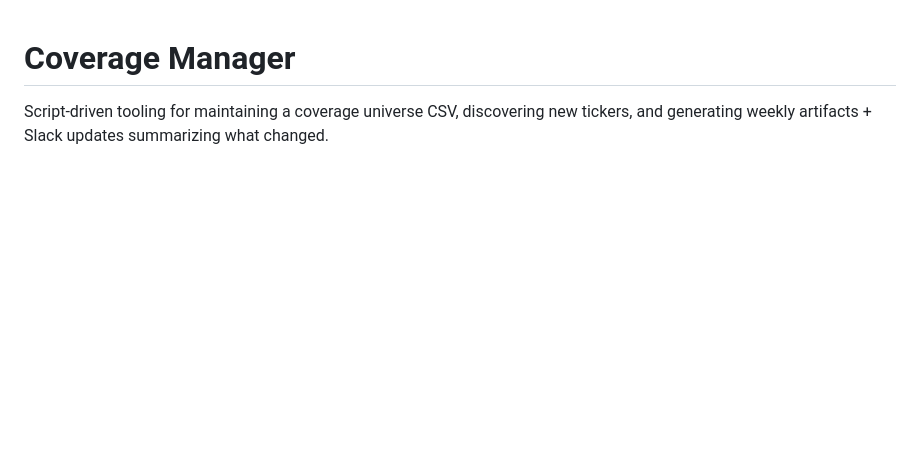
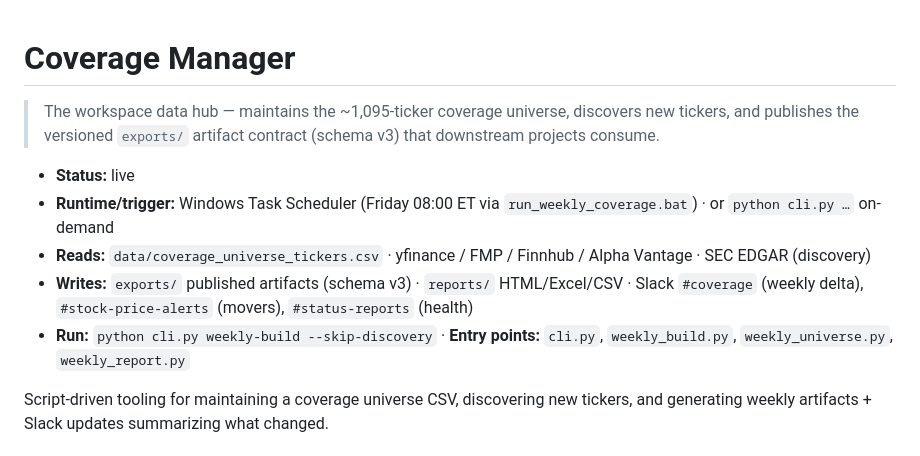
Before and after one commit to jroypeterson/Coverage-Manager, a Markdown page: README.md, the part around the change. GitHub-like rendering; blank space fills up the shorter version.

Commit message:
docs: standardize README header per CONVENTIONS.md

```diff
--- a/README.md
+++ b/README.md
@@ -1,4 +1,11 @@
 # Coverage Manager
+> The workspace data hub — maintains the ~1,095-ticker coverage universe, discovers new tickers, and publishes the versioned `exports/` artifact contract (schema v3) that downstream projects consume.
+
+- **Status:** live
+- **Runtime/trigger:** Windows Task Scheduler (Friday 08:00 ET via `run_weekly_coverage.bat`) · or `python cli.py …` on-demand
+- **Reads:** `data/coverage_universe_tickers.csv` · yfinance / FMP / Finnhub / Alpha Vantage · SEC EDGAR (discovery)
+- **Writes:** `exports/` published artifacts (schema v3) · `reports/` HTML/Excel/CSV · Slack `#coverage` (weekly delta), `#stock-price-alerts` (movers), `#status-reports` (health)
+- **Run:** `python cli.py weekly-build --skip-discovery`  ·  **Entry points:** `cli.py`, `weekly_build.py`, `weekly_universe.py`, `weekly_report.py`
 
 Script-driven tooling for maintaining a coverage universe CSV, discovering new tickers, and generating weekly artifacts + Slack updates summarizing what changed.
 
```
